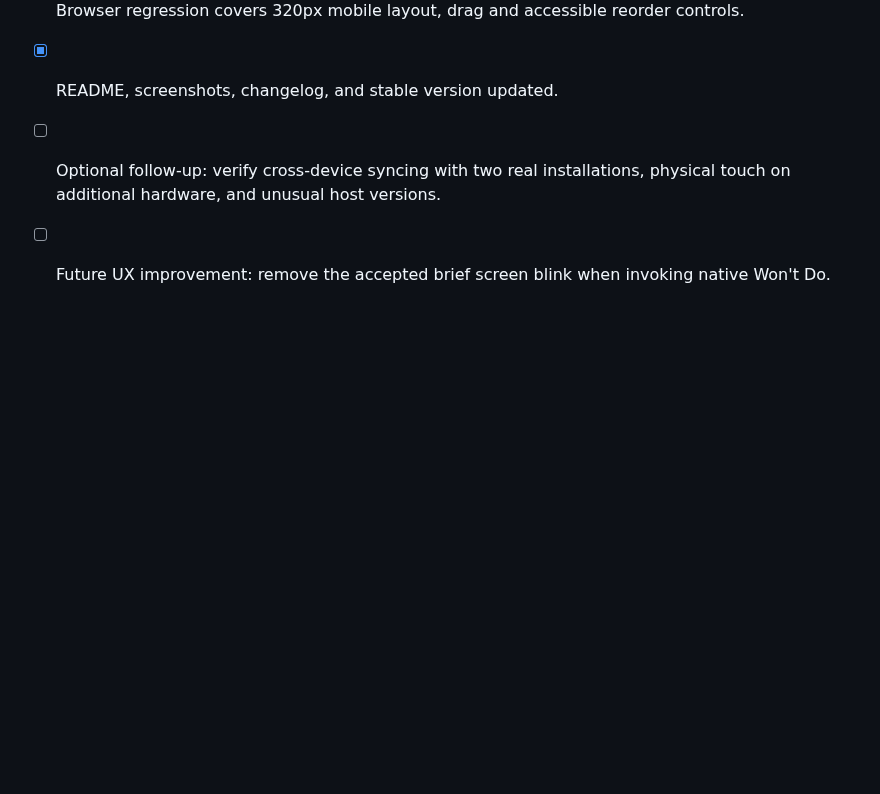
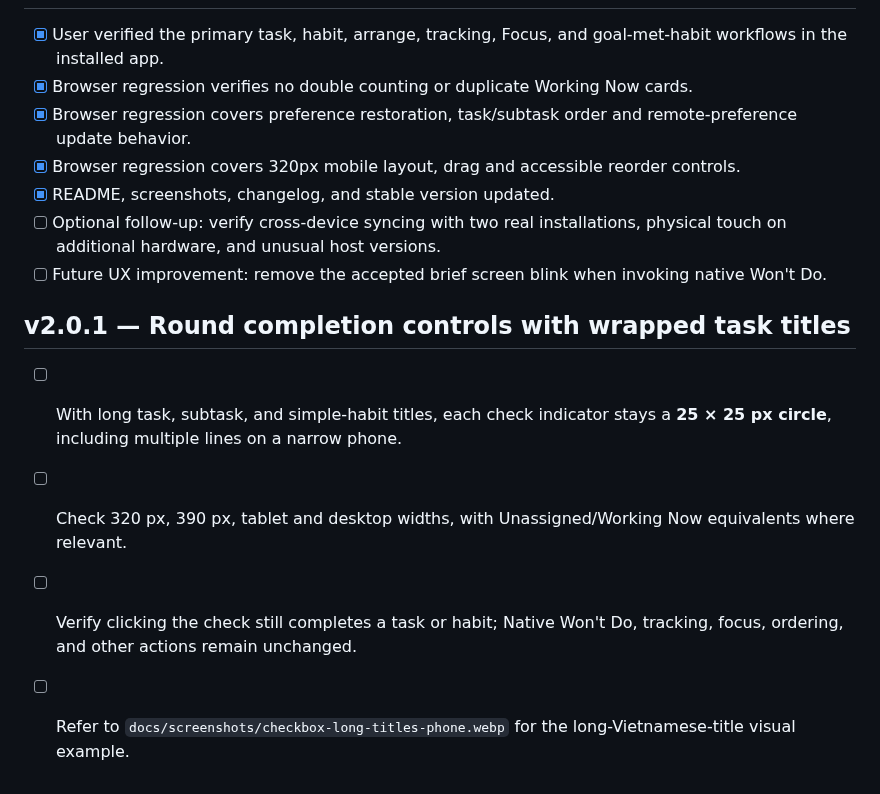
Before and after one commit to phuongtt2a/super-productivity-today-plus, a Markdown page: docs/WORKSPACE-VERIFICATION.md, the part around the change. Drawn GitHub-style; blank space fills up the shorter version.

Commit message:
docs(today-plus): add long-title checkbox quality review

```diff
--- a/docs/WORKSPACE-VERIFICATION.md
+++ b/docs/WORKSPACE-VERIFICATION.md
@@ -57,3 +57,10 @@
 - [x] README, screenshots, changelog, and stable version updated.
 - [ ] Optional follow-up: verify cross-device syncing with two real installations, physical touch on additional hardware, and unusual host versions.
 - [ ] Future UX improvement: remove the accepted brief screen blink when invoking native Won't Do.
+
+## v2.0.1 — Round completion controls with wrapped task titles
+
+- [ ] With long task, subtask, and simple-habit titles, each check indicator stays a **25 × 25 px circle**, including multiple lines on a narrow phone.
+- [ ] Check 320 px, 390 px, tablet and desktop widths, with Unassigned/Working Now equivalents where relevant.
+- [ ] Verify clicking the check still completes a task or habit; Native Won't Do, tracking, focus, ordering, and other actions remain unchanged.
+- [ ] Refer to `docs/screenshots/checkbox-long-titles-phone.webp` for the long-Vietnamese-title visual example.
```
